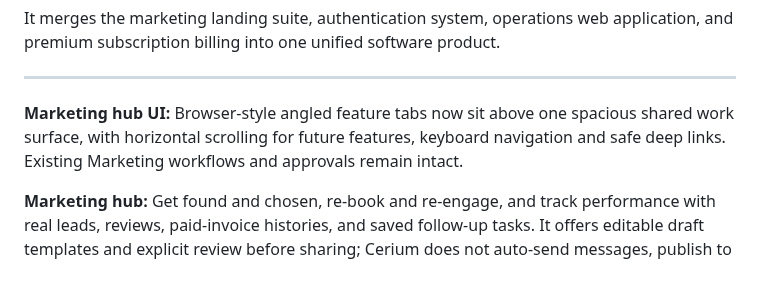
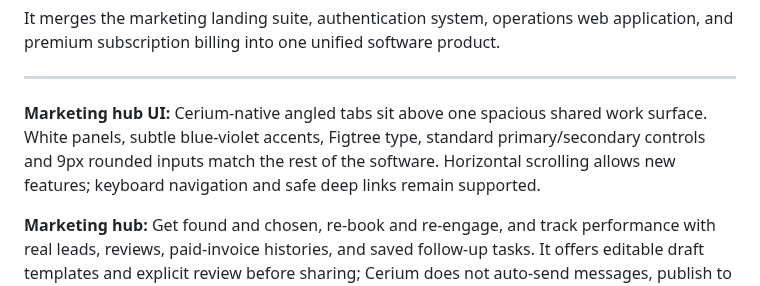
Before and after one commit to karthikt08/cerium-v2, a Markdown page: README.md, the part around the change. Rendered like a GitHub page.

Commit message:
Document unified Marketing styling using Cerium workspace design tokens

```diff
--- a/README.md
+++ b/README.md
@@ -25,7 +25,7 @@ It merges the marketing landing suite, authentication system, operations web app
 
 ---
 
-**Marketing hub UI:** Browser-style angled feature tabs now sit above one spacious shared work surface, with horizontal scrolling for future features, keyboard navigation and safe deep links. Existing Marketing workflows and approvals remain intact.
+**Marketing hub UI:** Cerium-native angled tabs sit above one spacious shared work surface. White panels, subtle blue-violet accents, Figtree type, standard primary/secondary controls and 9px rounded inputs match the rest of the software. Horizontal scrolling allows new features; keyboard navigation and safe deep links remain supported.
 
 **Marketing hub:** Get found and chosen, re-book and re-engage, and track performance with real leads, reviews, paid-invoice histories, and saved follow-up tasks. It offers editable draft templates and explicit review before sharing; Cerium does not auto-send messages, publish to platforms, track ad spend, or claim campaign ROI. Marketing is reached from the sidebar and supports direct links to each area.
 
```
